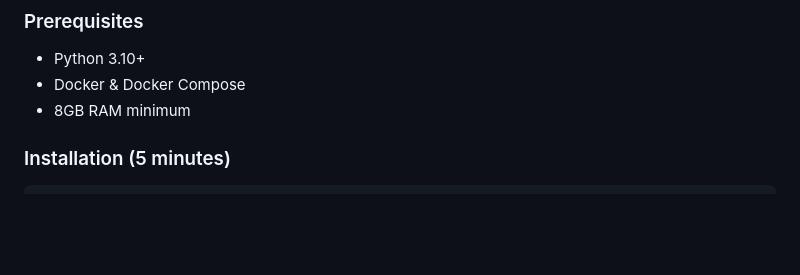
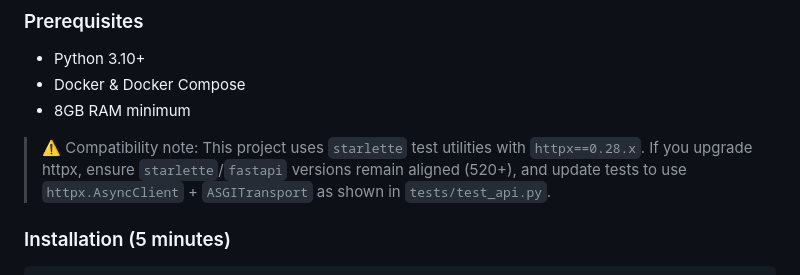
Before and after one commit to smartbizboost-del/Neuro-genomic-AI-8e53cfc3, a Markdown page: README.md, the part around the change. Rendered like a GitHub page; blank space fills up the shorter version.

Commit message:
Document httpx/starlette compatibility in README

```diff
--- a/README.md
+++ b/README.md
@@ -67,6 +67,9 @@
 - Python 3.10+
 - Docker & Docker Compose
 - 8GB RAM minimum
+
+> ⚠️ Compatibility note: This project uses `starlette` test utilities with `httpx==0.28.x`.
+> If you upgrade httpx, ensure `starlette`/`fastapi` versions remain aligned (520+), and update tests to use `httpx.AsyncClient` + `ASGITransport` as shown in `tests/test_api.py`.
 
 ### Installation (5 minutes)
 
```
